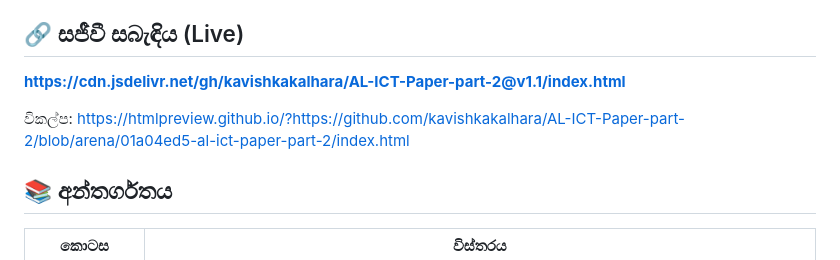
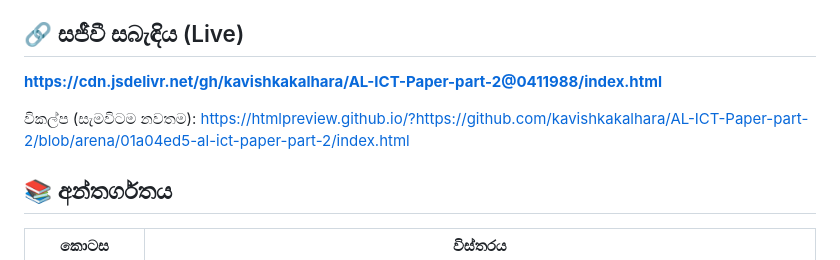
Before and after one commit to kavishkakalhara/AL-ICT-Paper-part-2, a Markdown page: README.md, the part around the change. Rendered like a GitHub page.

Commit message:
Pin live link to commit 0411988
Co-authored-by: arena-agent <297053741+arena-agent@users.noreply.github.com>

```diff
--- a/README.md
+++ b/README.md
@@ -7,9 +7,9 @@
 
 ## 🔗 සජීවී සබැඳිය (Live)
 
-**https://cdn.jsdelivr.net/gh/kavishkakalhara/AL-ICT-Paper-part-2@v1.1/index.html**
+**https://cdn.jsdelivr.net/gh/kavishkakalhara/AL-ICT-Paper-part-2@0411988/index.html**
 
-විකල්ප: https://htmlpreview.github.io/?https://github.com/kavishkakalhara/AL-ICT-Paper-part-2/blob/arena/01a04ed5-al-ict-paper-part-2/index.html
+විකල්ප (සැමවිටම නවතම): https://htmlpreview.github.io/?https://github.com/kavishkakalhara/AL-ICT-Paper-part-2/blob/arena/01a04ed5-al-ict-paper-part-2/index.html
 
 ## 📚 අන්තර්ගතය
 
```
